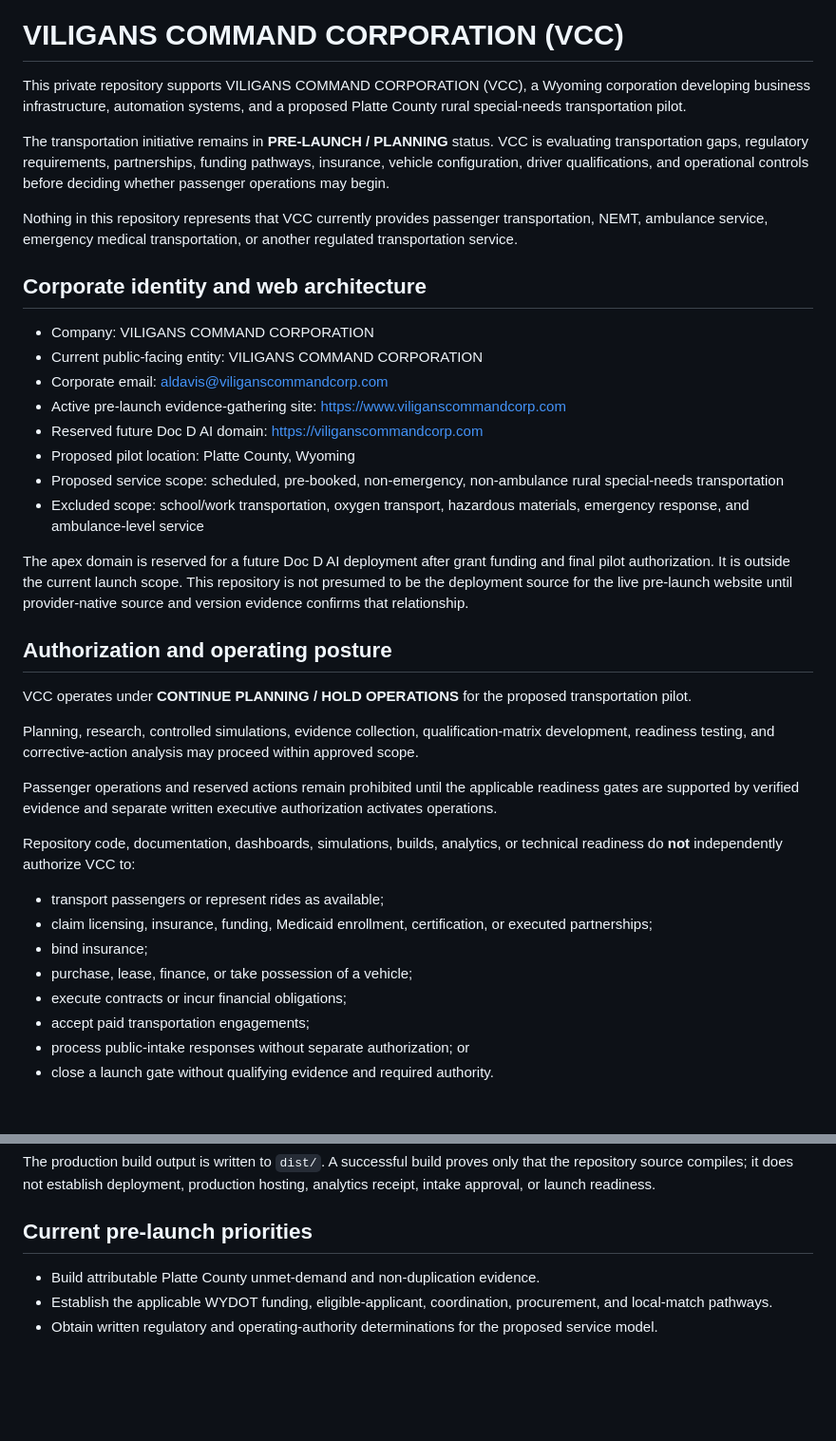
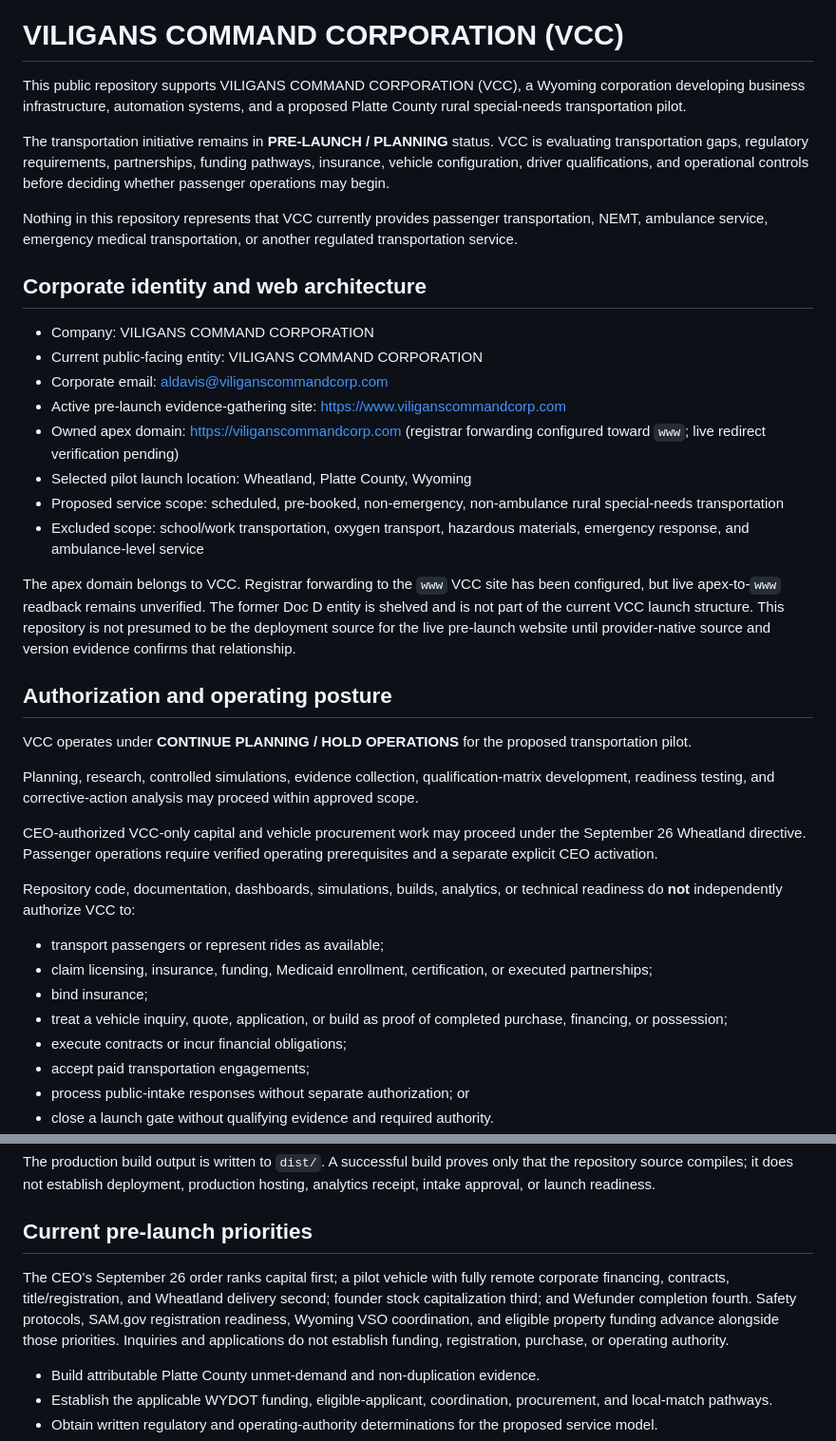
Before and after one commit to DOCS-8404-LOGISTICS-NEMT/VCC, a Markdown page: README.md, 2 parts joined by grey strips. Shown at 95% size. Rendered like a GitHub page; blank space fills up the shorter version.

Commit message:
Correct VCC identity, apex domain and Wheatland priorities

```diff
--- a/README.md
+++ b/README.md
@@ -2,7 +2,7 @@
 
 # VILIGANS COMMAND CORPORATION (VCC)
 
-This private repository supports VILIGANS COMMAND CORPORATION (VCC), a Wyoming corporation developing business infrastructure, automation systems, and a proposed Platte County rural special-needs transportation pilot.
+This public repository supports VILIGANS COMMAND CORPORATION (VCC), a Wyoming corporation developing business infrastructure, automation systems, and a proposed Platte County rural special-needs transportation pilot.
 
 The transportation initiative remains in **PRE-LAUNCH / PLANNING** status. VCC is evaluating transportation gaps, regulatory requirements, partnerships, funding pathways, insurance, vehicle configuration, driver qualifications, and operational controls before deciding whether passenger operations may begin.
 
@@ -14,12 +14,12 @@ Nothing in this repository represents that VCC currently provides passenger tran
 - Current public-facing entity: VILIGANS COMMAND CORPORATION
 - Corporate email: aldavis@viliganscommandcorp.com
 - Active pre-launch evidence-gathering site: https://www.viliganscommandcorp.com
-- Reserved future Doc D AI domain: https://viliganscommandcorp.com
-- Proposed pilot location: Platte County, Wyoming
+- Owned apex domain: https://viliganscommandcorp.com (registrar forwarding configured toward `www`; live redirect verification pending)
+- Selected pilot launch location: Wheatland, Platte County, Wyoming
 - Proposed service scope: scheduled, pre-booked, non-emergency, non-ambulance rural special-needs transportation
 - Excluded scope: school/work transportation, oxygen transport, hazardous materials, emergency response, and ambulance-level service
 
-The apex domain is reserved for a future Doc D AI deployment after grant funding and final pilot authorization. It is outside the current launch scope. This repository is not presumed to be the deployment source for the live pre-launch website until provider-native source and version evidence confirms that relationship.
+The apex domain belongs to VCC. Registrar forwarding to the `www` VCC site has been configured, but live apex-to-`www` readback remains unverified. The former Doc D entity is shelved and is not part of the current VCC launch structure. This repository is not presumed to be the deployment source for the live pre-launch website until provider-native source and version evidence confirms that relationship.
 
 ## Authorization and operating posture
 
@@ -27,14 +27,14 @@ VCC operates under **CONTINUE PLANNING / HOLD OPERATIONS** for the proposed tran
 
 Planning, research, controlled simulations, evidence collection, qualification-matrix development, readiness testing, and corrective-action analysis may proceed within approved scope.
 
-Passenger operations and reserved actions remain prohibited until the applicable readiness gates are supported by verified evidence and separate written executive authorization activates operations.
+CEO-authorized VCC-only capital and vehicle procurement work may proceed under the September 26 Wheatland directive. Passenger operations require verified operating prerequisites and a separate explicit CEO activation.
 
 Repository code, documentation, dashboards, simulations, builds, analytics, or technical readiness do **not** independently authorize VCC to:
 
 - transport passengers or represent rides as available;
 - claim licensing, insurance, funding, Medicaid enrollment, certification, or executed partnerships;
 - bind insurance;
-- purchase, lease, finance, or take possession of a vehicle;
+- treat a vehicle inquiry, quote, application, or build as proof of completed purchase, financing, or possession;
 - execute contracts or incur financial obligations;
 - accept paid transportation engagements;
 - process public-intake responses without separate authorization; or
@@ -65,6 +65,8 @@ npm run preview
 The production build output is written to `dist/`. A successful build proves only that the repository source compiles; it does not establish deployment, production hosting, analytics receipt, intake approval, or launch readiness.
 
 ## Current pre-launch priorities
+
+The CEO's September 26 order ranks capital first; a pilot vehicle with fully remote corporate financing, contracts, title/registration, and Wheatland delivery second; founder stock capitalization third; and Wefunder completion fourth. Safety protocols, SAM.gov registration readiness, Wyoming VSO coordination, and eligible property funding advance alongside those priorities. Inquiries and applications do not establish funding, registration, purchase, or operating authority.
 
 - Build attributable Platte County unmet-demand and non-duplication evidence.
 - Establish the applicable WYDOT funding, eligible-applicant, coordination, procurement, and local-match pathways.
```
